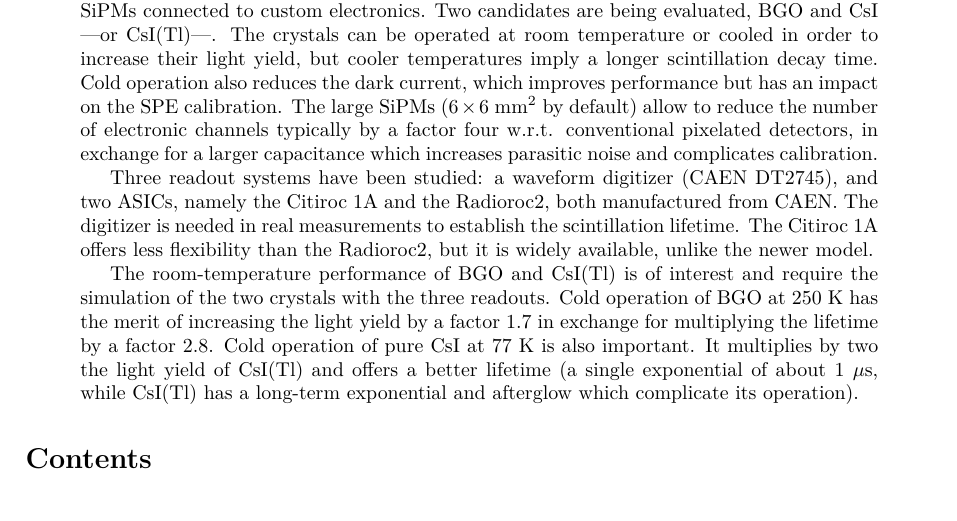
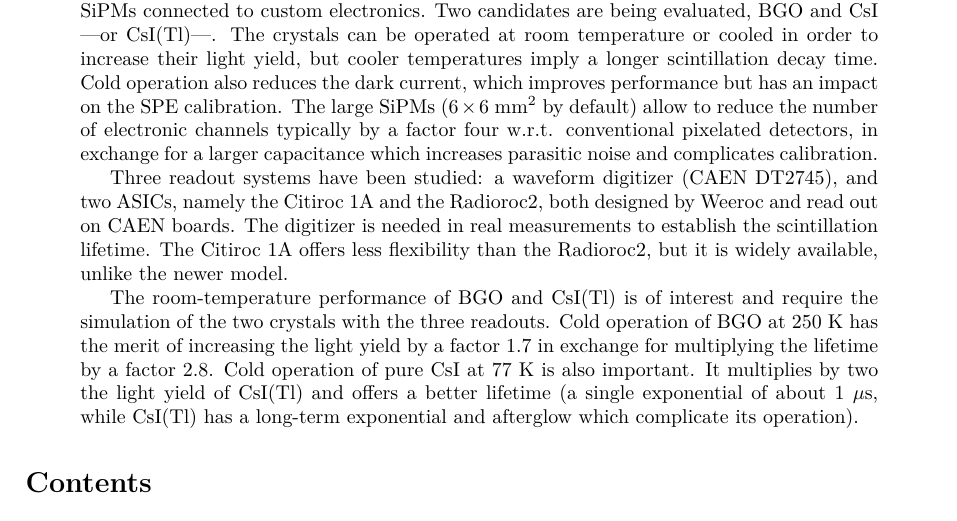
Before and after one commit to jjgomezcadenas/CryspLight, a LaTeX paper (docs_fullsim/fullsim_design.tex): part of page 1 of 19, cut so that both start at the same text. Compiled offline with pdfLaTeX.

Commit message:
fullsim_design: the ASICs are Weeroc chips on CAEN boards
Co-Authored-By: Claude Opus 5.5 <noreply@anthropic.com>

```diff
--- a/docs_fullsim/fullsim_design.tex
+++ b/docs_fullsim/fullsim_design.tex
@@ -27,7 +27,7 @@
 The CRYSP concept proposes the use of large monolithic crystals read out by large SiPMs connected to custom electronics. Two candidates are being evaluated, BGO and CsI ---or CsI(Tl)---. The crystals can be operated at room temperature or cooled in order to increase their light yield, but cooler temperatures imply a longer scintillation decay time. Cold operation also reduces the dark current, which improves performance but has an impact on the SPE calibration. The large SiPMs ($6 \times 6$ mm$^2$ by default) allow to reduce the number of electronic channels typically by a factor four w.r.t. conventional pixelated detectors, in exchange for a larger capacitance which increases parasitic noise and complicates calibration.
 
 Three readout systems have been studied: a waveform digitizer (CAEN DT2745), and two ASICs, namely
-the Citiroc~1A and the Radioroc2, both manufactured from CAEN. The digitizer is needed in real measurements
+the Citiroc~1A and the Radioroc2, both designed by Weeroc and read out on CAEN boards. The digitizer is needed in real measurements
 to establish the scintillation lifetime. The Citiroc~1A offers less flexibility than the  Radioroc2, but it is widely available, unlike the newer model.
 
 The room-temperature performance of BGO and CsI(Tl) is of interest and require the simulation of the two crystals with the three readouts. Cold operation of BGO at 250~K has the merit of increasing the light yield by a factor 1.7 in exchange for multiplying the lifetime by a factor 2.8. Cold operation of pure CsI at 77~K is also important. It multiplies by two the light yield of CsI(Tl) and offers a better lifetime (a single exponential of about 1 $\mu$s, while CsI(Tl) has a long-term exponential and afterglow which complicate its operation).
```
Also changed, not shown: docs_fullsim/fullsim_design.pdf.
